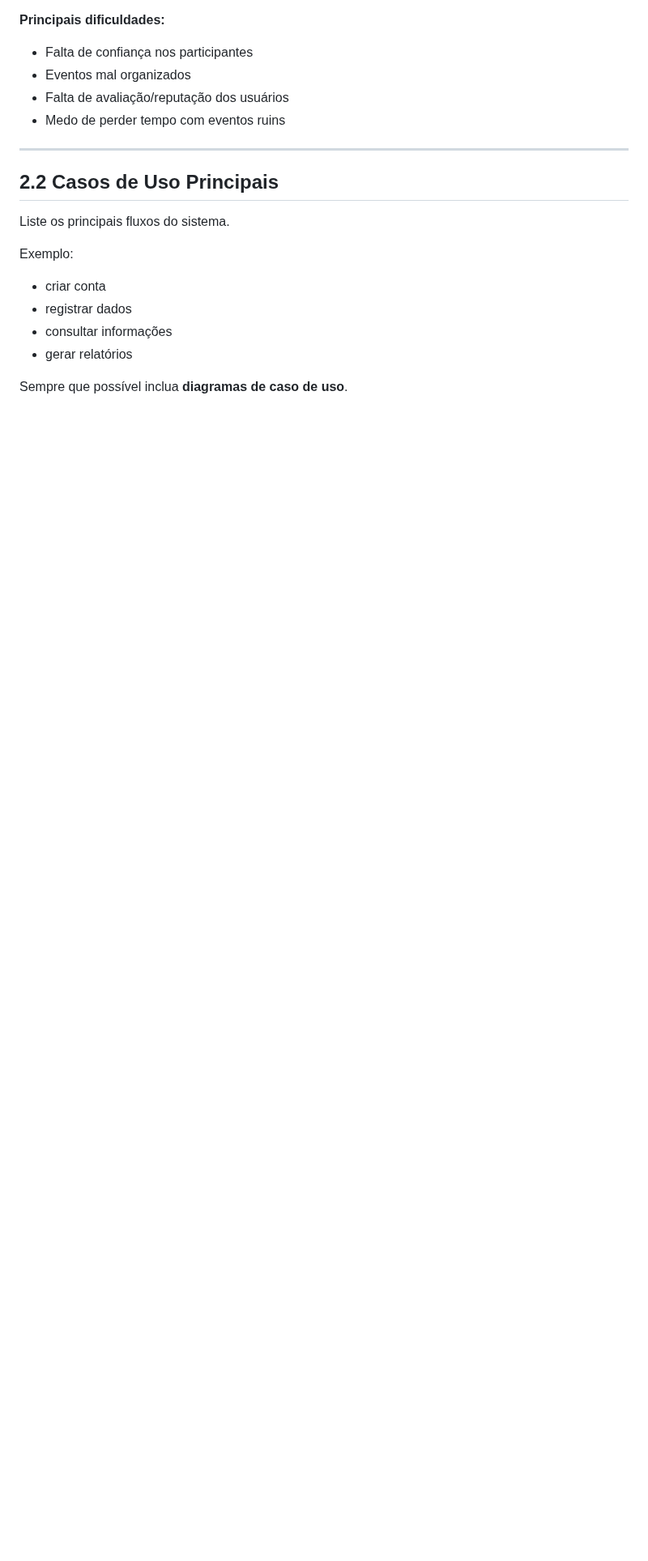
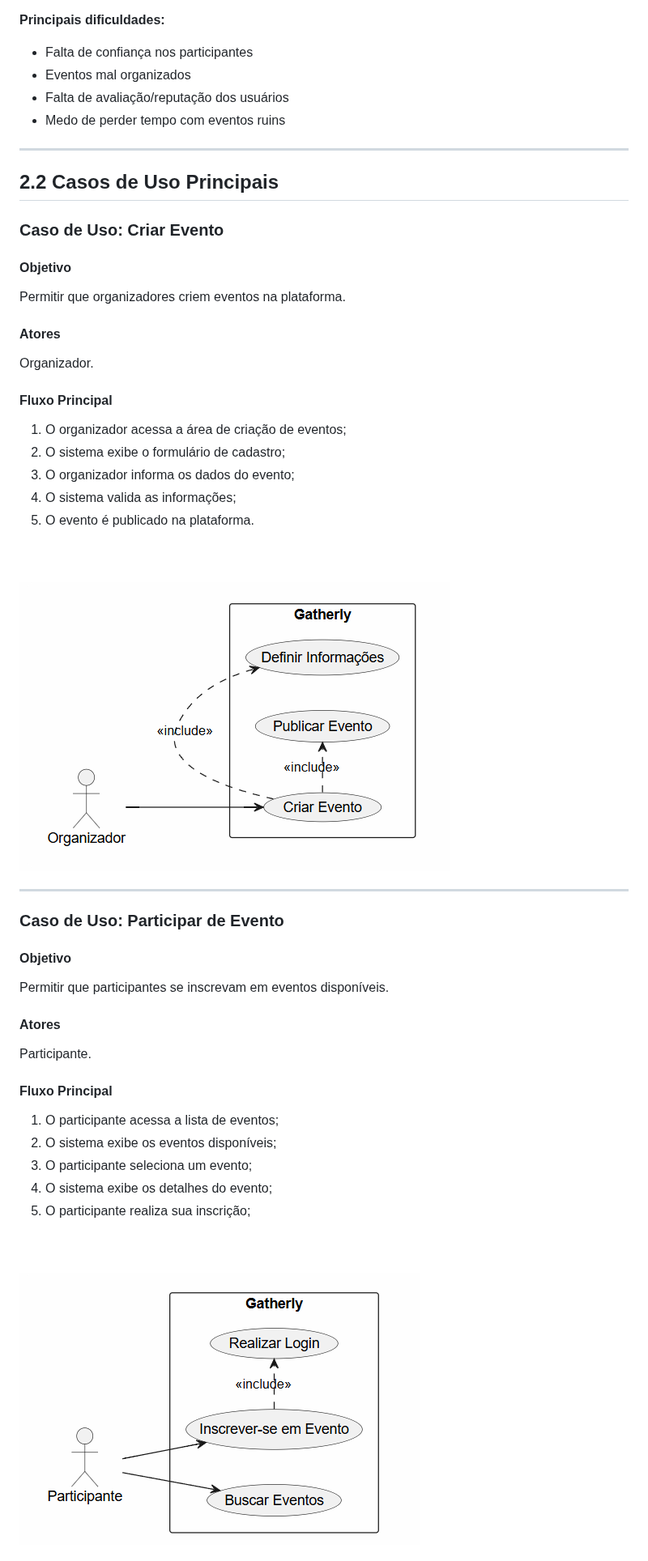
Before and after one commit to Gustavsonpy/Gatherly, a Markdown page: README.md, the part around one of its changes. Shown at 81% size. GitHub-like rendering; pictures changed too: img_readme/criar_evento_caso_de_uso.png (added), img_readme/participar_de_evento_caso_de_uso.png (added); blank space fills up the shorter version.

```diff
--- a/README.md
+++ b/README.md
@@ -260,13 +260,42 @@ Rafael gosta de esportes e eventos sociais, mas já teve experiências ruins com
 
 ## 2.2 Casos de Uso Principais
 
-Liste os principais fluxos do sistema.
+### Caso de Uso: Criar Evento
 
-Exemplo:
+#### Objetivo
+Permitir que organizadores criem eventos na plataforma.
 
-- criar conta
-- registrar dados
-- consultar informações
-- gerar relatórios
+#### Atores
+Organizador.
 
-Sempre que possível inclua **diagramas de caso de uso**.
+#### Fluxo Principal
+1. O organizador acessa a área de criação de eventos;
+2. O sistema exibe o formulário de cadastro;
+3. O organizador informa os dados do evento;
+4. O sistema valida as informações;
+5. O evento é publicado na plataforma.
+<br>
+<br>
+<img src="img_readme/criar_evento_caso_de_uso.png" alt="Criar evento caso de uso">
+
+---
+
+### Caso de Uso: Participar de Evento
+
+#### Objetivo
+Permitir que participantes se inscrevam em eventos disponíveis.
+
+#### Atores
+Participante.
+
+#### Fluxo Principal
+1. O participante acessa a lista de eventos;
+2. O sistema exibe os eventos disponíveis;
+3. O participante seleciona um evento;
+4. O sistema exibe os detalhes do evento;
+5. O participante realiza sua inscrição;
+
+<br>
+<br>
+<img src="img_readme/participar_de_evento_caso_de_uso.png" alt="Participar de evento caso de uso">
+
```
Also changed, not shown: other parts of README.md (+61 -0 lines), img_readme/avaliar_usuario_caso_de_uso.png (added), img_readme/conversar_no_char_caso_de_uso.png (added), img_readme/denunciar_usuario_evento_caso_de_uso.png (added).
